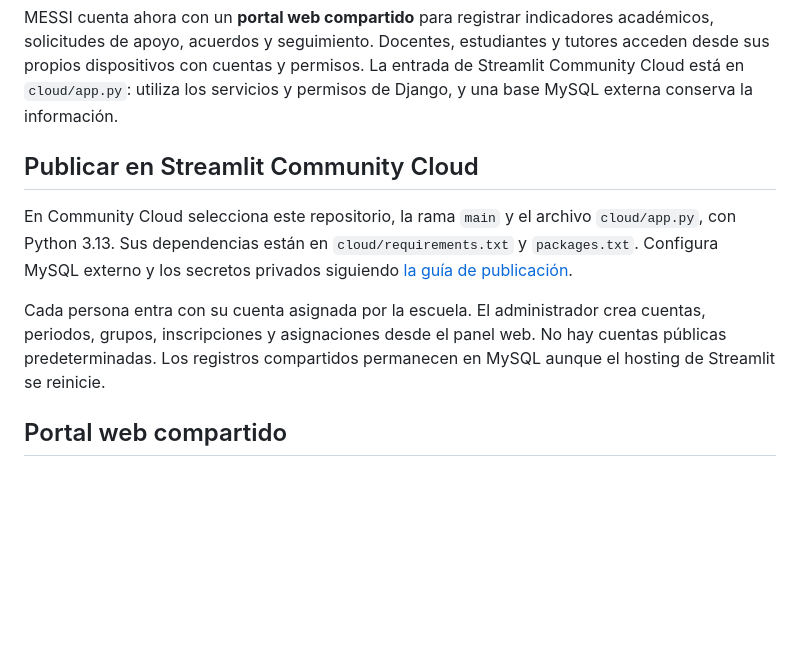
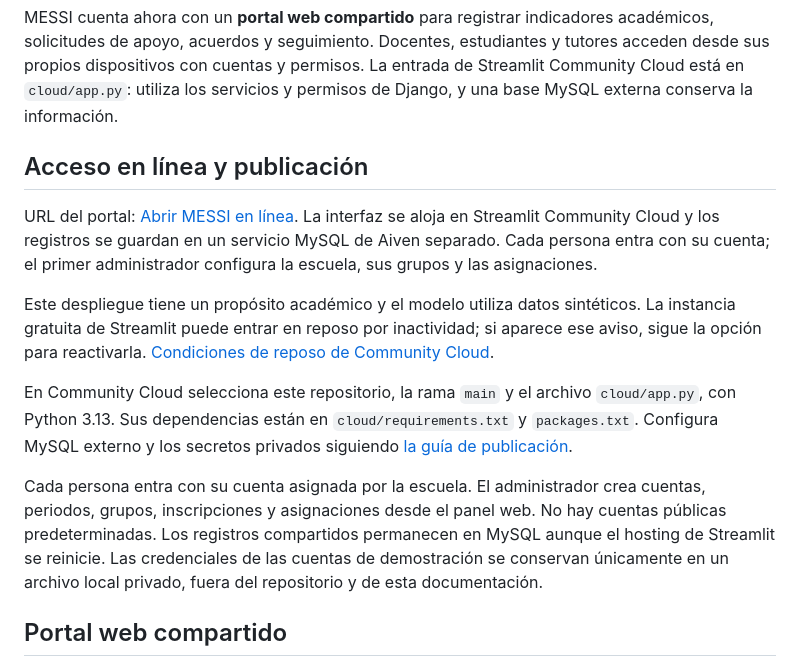
Before and after one commit to a3524110303-cpu/M.E.S.S.I-, a Markdown page: README.md, the part around the change. GitHub-like rendering; blank space fills up the shorter version.

Commit message:
docs: agregar acceso al despliegue publico de MESSI

```diff
--- a/README.md
+++ b/README.md
@@ -6,7 +6,17 @@ y tutores acceden desde sus propios dispositivos con cuentas y permisos.
 La entrada de Streamlit Community Cloud está en `cloud/app.py`: utiliza los
 servicios y permisos de Django, y una base MySQL externa conserva la información.
 
-## Publicar en Streamlit Community Cloud
+## Acceso en línea y publicación
+
+URL del portal: [Abrir MESSI en línea](https://messi-escolar-a3524110303.streamlit.app/).
+La interfaz se aloja en Streamlit Community Cloud y los registros se guardan
+en un servicio MySQL de Aiven separado. Cada persona entra con su cuenta;
+el primer administrador configura la escuela, sus grupos y las asignaciones.
+
+Este despliegue tiene un propósito académico y el modelo utiliza datos
+sintéticos. La instancia gratuita de Streamlit puede entrar en reposo por
+inactividad; si aparece ese aviso, sigue la opción para reactivarla.
+[Condiciones de reposo de Community Cloud](https://docs.streamlit.io/deploy/streamlit-community-cloud/manage-your-app#app-hibernation).
 
 En Community Cloud selecciona este repositorio, la rama `main` y el archivo
 `cloud/app.py`, con Python 3.13. Sus dependencias están en
@@ -17,6 +27,8 @@ Cada persona entra con su cuenta asignada por la escuela. El administrador
 crea cuentas, periodos, grupos, inscripciones y asignaciones desde el panel web.
 No hay cuentas públicas predeterminadas. Los registros compartidos permanecen
 en MySQL aunque el hosting de Streamlit se reinicie.
+Las credenciales de las cuentas de demostración se conservan únicamente en un
+archivo local privado, fuera del repositorio y de esta documentación.
 
 ## Portal web compartido
 
```
Also changed, not shown: docs/STREAMLIT_CLOUD.md (+15 -0 lines).
